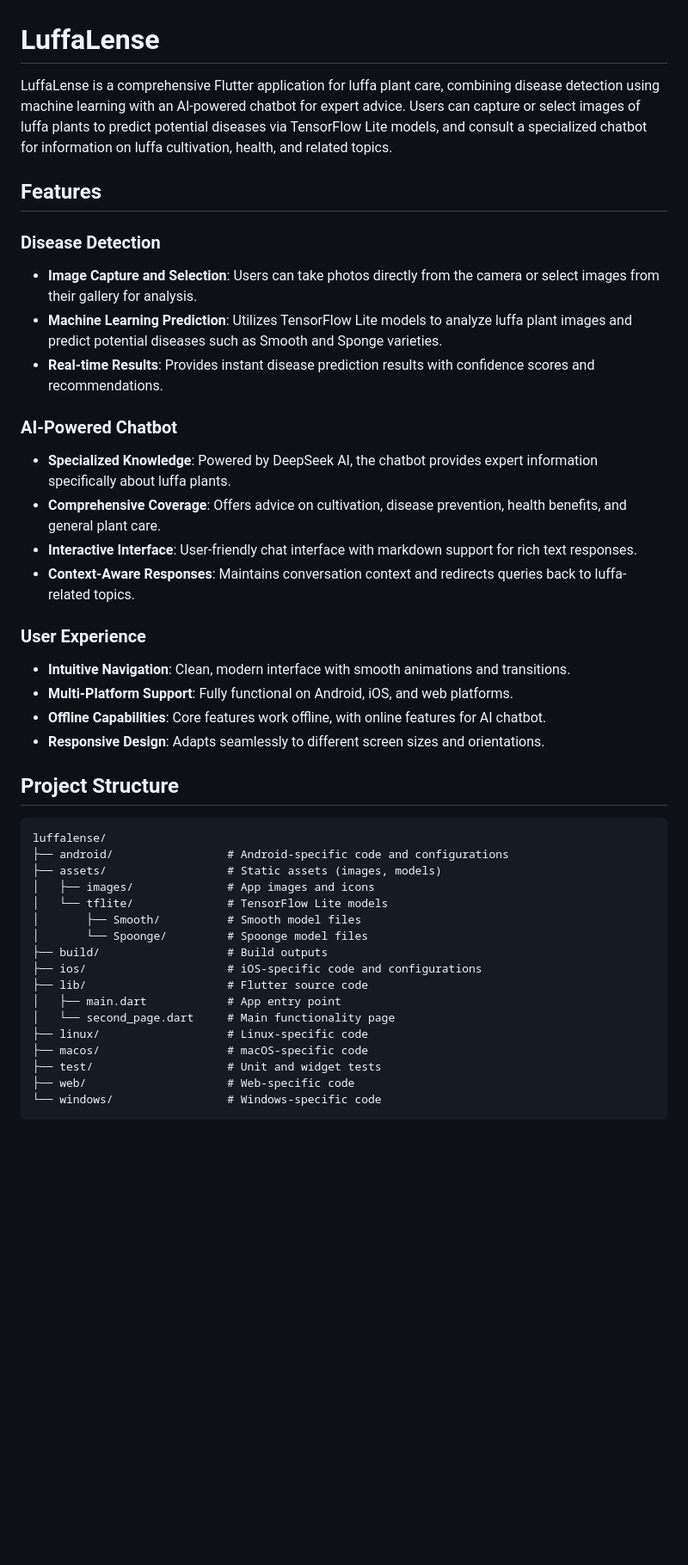
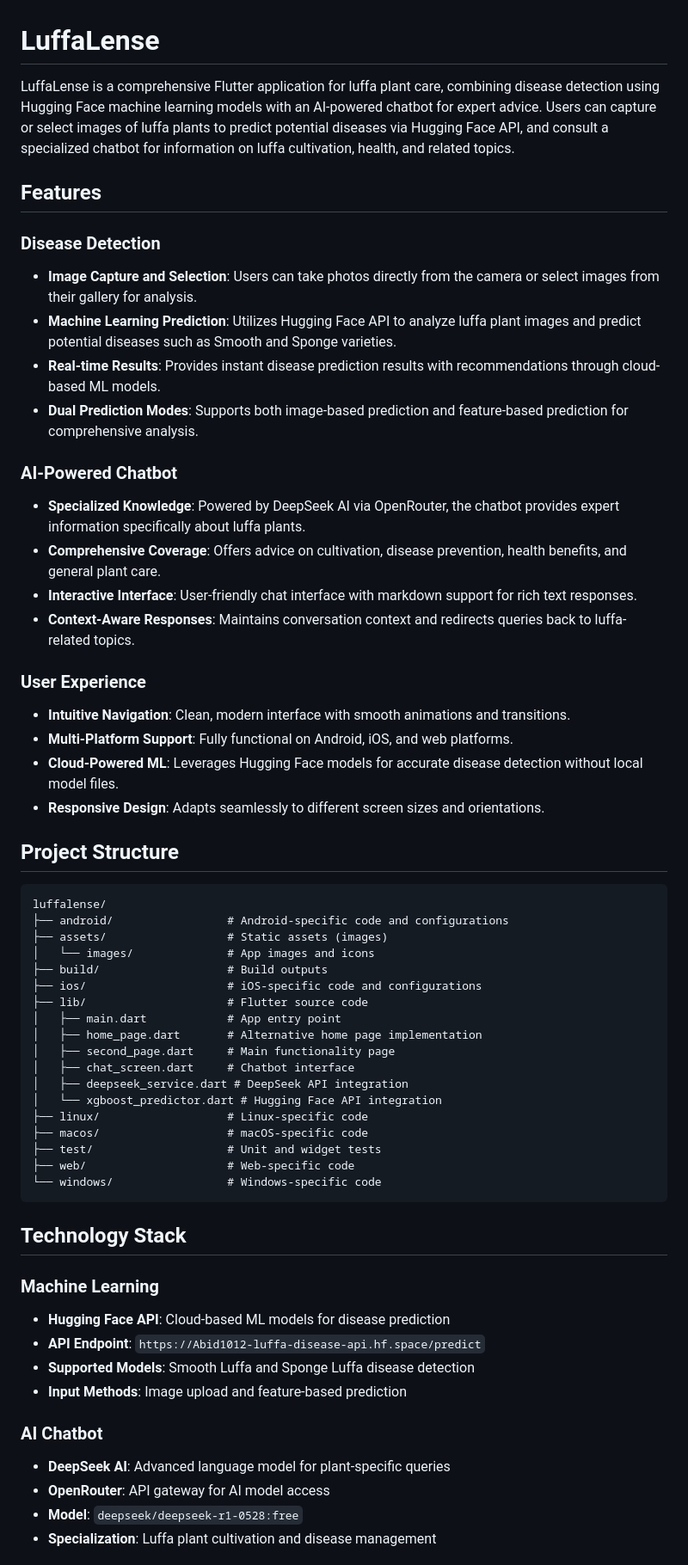
Before and after one commit to gLaaSSb00m/LuffaLense_Flutter, a Markdown page: README.md, the part around one of its changes. Shown at 86% size. Rendered like a GitHub page; blank space fills up the shorter version.

Commit message:
Update README: refine disease detection and chatbot sections, enhance technology stack details, and clarify API configurations

````diff
--- a/README.md
+++ b/README.md
@@ -1,16 +1,17 @@
 # LuffaLense
 
-LuffaLense is a comprehensive Flutter application for luffa plant care, combining disease detection using machine learning with an AI-powered chatbot for expert advice. Users can capture or select images of luffa plants to predict potential diseases via TensorFlow Lite models, and consult a specialized chatbot for information on luffa cultivation, health, and related topics.
+LuffaLense is a comprehensive Flutter application for luffa plant care, combining disease detection using Hugging Face machine learning models with an AI-powered chatbot for expert advice. Users can capture or select images of luffa plants to predict potential diseases via Hugging Face API, and consult a specialized chatbot for information on luffa cultivation, health, and related topics.
 
 ## Features
 
 ### Disease Detection
 - **Image Capture and Selection**: Users can take photos directly from the camera or select images from their gallery for analysis.
-- **Machine Learning Prediction**: Utilizes TensorFlow Lite models to analyze luffa plant images and predict potential diseases such as Smooth and Sponge varieties.
-- **Real-time Results**: Provides instant disease prediction results with confidence scores and recommendations.
+- **Machine Learning Prediction**: Utilizes Hugging Face API to analyze luffa plant images and predict potential diseases such as Smooth and Sponge varieties.
+- **Real-time Results**: Provides instant disease prediction results with recommendations through cloud-based ML models.
+- **Dual Prediction Modes**: Supports both image-based prediction and feature-based prediction for comprehensive analysis.
 
 ### AI-Powered Chatbot
-- **Specialized Knowledge**: Powered by DeepSeek AI, the chatbot provides expert information specifically about luffa plants.
+- **Specialized Knowledge**: Powered by DeepSeek AI via OpenRouter, the chatbot provides expert information specifically about luffa plants.
 - **Comprehensive Coverage**: Offers advice on cultivation, disease prevention, health benefits, and general plant care.
 - **Interactive Interface**: User-friendly chat interface with markdown support for rich text responses.
 - **Context-Aware Responses**: Maintains conversation context and redirects queries back to luffa-related topics.
@@ -18,7 +19,7 @@ LuffaLense is a comprehensive Flutter application for luffa plant care, combinin
 ### User Experience
 - **Intuitive Navigation**: Clean, modern interface with smooth animations and transitions.
 - **Multi-Platform Support**: Fully functional on Android, iOS, and web platforms.
-- **Offline Capabilities**: Core features work offline, with online features for AI chatbot.
+- **Cloud-Powered ML**: Leverages Hugging Face models for accurate disease detection without local model files.
 - **Responsive Design**: Adapts seamlessly to different screen sizes and orientations.
 
 ## Project Structure
@@ -26,16 +27,17 @@ LuffaLense is a comprehensive Flutter application for luffa plant care, combinin
 ```
 luffalense/
 ├── android/                 # Android-specific code and configurations
-├── assets/                  # Static assets (images, models)
-│   ├── images/              # App images and icons
-│   └── tflite/              # TensorFlow Lite models
-│       ├── Smooth/          # Smooth model files
-│       └── Spoonge/         # Spoonge model files
+├── assets/                  # Static assets (images)
+│   └── images/              # App images and icons
 ├── build/                   # Build outputs
 ├── ios/                     # iOS-specific code and configurations
 ├── lib/                     # Flutter source code
 │   ├── main.dart            # App entry point
-│   └── second_page.dart     # Main functionality page
+│   ├── home_page.dart       # Alternative home page implementation
+│   ├── second_page.dart     # Main functionality page
+│   ├── chat_screen.dart     # Chatbot interface
+│   ├── deepseek_service.dart # DeepSeek API integration
+│   └── xgboost_predictor.dart # Hugging Face API integration
 ├── linux/                   # Linux-specific code
 ├── macos/                   # macOS-specific code
 ├── test/                    # Unit and widget tests
@@ -43,3 +45,17 @@ luffalense/
 └── windows/                 # Windows-specific code
 ```
 
+## Technology Stack
+
+### Machine Learning
+- **Hugging Face API**: Cloud-based ML models for disease prediction
+- **API Endpoint**: `https://Abid1012-luffa-disease-api.hf.space/predict`
+- **Supported Models**: Smooth Luffa and Sponge Luffa disease detection
+- **Input Methods**: Image upload and feature-based prediction
+
+### AI Chatbot
+- **DeepSeek AI**: Advanced language model for plant-specific queries
+- **OpenRouter**: API gateway for AI model access
+- **Model**: `deepseek/deepseek-r1-0528:free`
+- **Specialization**: Luffa plant cultivation and disease management
+
````
Also changed, not shown: other parts of README.md (+38 -4 lines).
